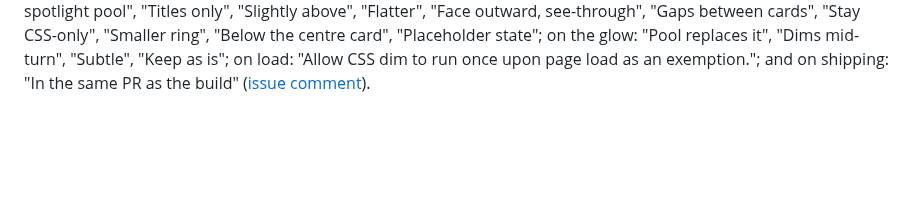
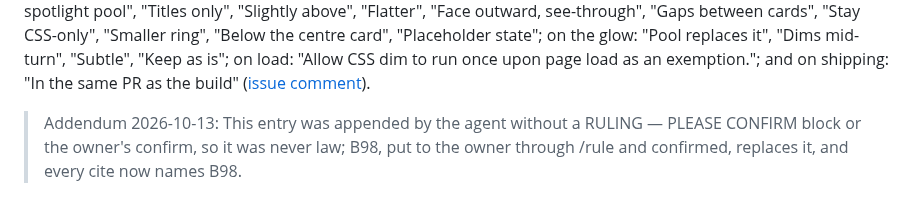
Before and after one commit to AlastairZeved/The-Portfolio, a Markdown page: docs/DECISIONS.md, the part around the change. GitHub-like rendering; blank space fills up the shorter version.

Commit message:
Add the owner-confirmed addendum under B97 naming B98 as its replacement (issue #257)
Co-Authored-By: Claude Opus 5.5 <noreply@anthropic.com>
Claude-Session: https://claude.ai/code/session_01AopQahLpXsqTo2jB4X3prm

```diff
--- a/docs/DECISIONS.md
+++ b/docs/DECISIONS.md
@@ -3180,6 +3180,7 @@ the centre card", "Placeholder state"; on the glow: "Pool replaces it",
 "Dims mid-turn", "Subtle", "Keep as is"; on load: "Allow CSS dim to run once
 upon page load as an exemption."; and on shipping: "In the same PR as the
 build" ([issue comment](https://github.com/AlastairZeved/The-Portfolio/issues/257#issuecomment-6156541948)).
+> Addendum 2026-10-13: This entry was appended by the agent without a RULING — PLEASE CONFIRM block or the owner's confirm, so it was never law; B98, put to the owner through /rule and confirmed, replaces it, and every cite now names B98.
 
 ### B98. The career page's role carousel is rebuilt from a left/right coverflow fan into a closed 3D ring of all 8 roles, lit by a light pool on the dark canvas (issue #257; replaces B97; supersedes B92; supersedes B94; partially supersedes B95; keeps B93; keeps B76; keeps B74)
 Principle: One page, one scene.
```
